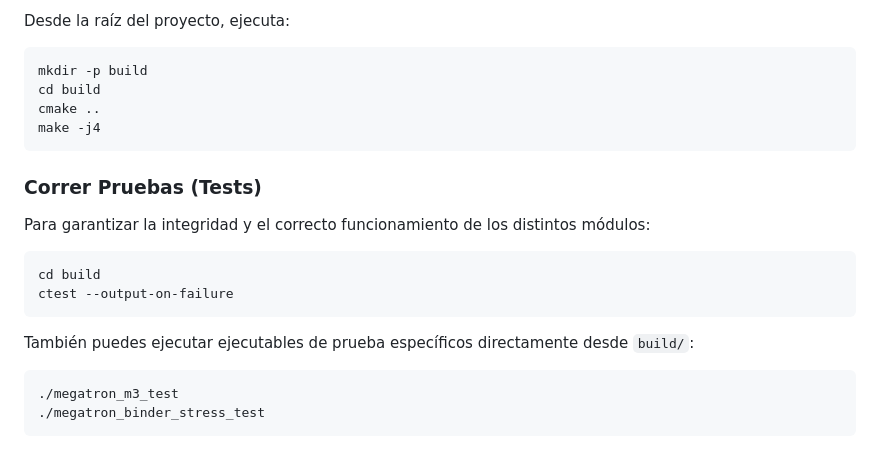
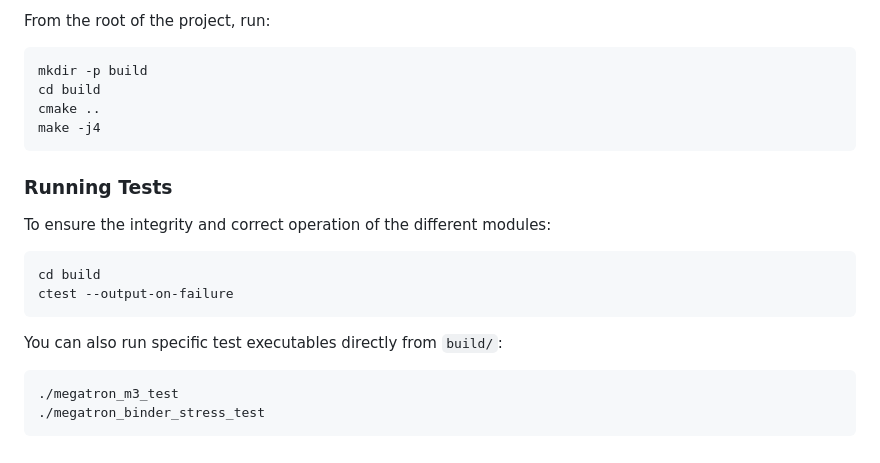
Before and after one commit to kimyork32/dbms, a Markdown page: README.md, the part around one of its changes. Rendered like a GitHub page.

Commit message:
update readme to english

````diff
--- a/README.md
+++ b/README.md
@@ -67,5 +67,5 @@ Megatron DBMS utiliza CMake para la construcción del sistema.
 
-Desde la raíz del proyecto, ejecuta:
+From the root of the project, run:
 
 ```bash
 mkdir -p build
@@ -74,16 +74,16 @@ cmake ..
 make -j4
 ```
 
-### Correr Pruebas (Tests)
+### Running Tests
 
-Para garantizar la integridad y el correcto funcionamiento de los distintos módulos:
+To ensure the integrity and correct operation of the different modules:
 
 ```bash
 cd build
 ctest --output-on-failure
 ```
 
-También puedes ejecutar ejecutables de prueba específicos directamente desde `build/`:
+You can also run specific test executables directly from `build/`:
 ```bash
 ./megatron_m3_test
 ./megatron_binder_stress_test
````
Also changed, not shown: other parts of README.md (+42 -42 lines).
